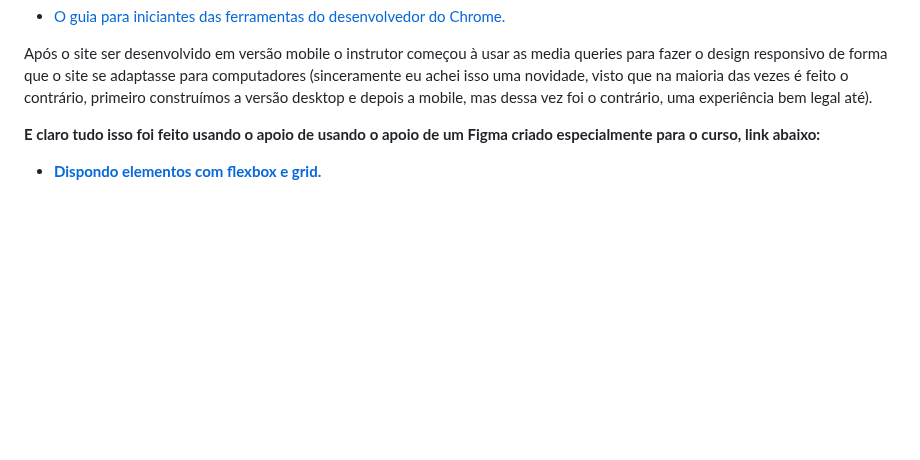
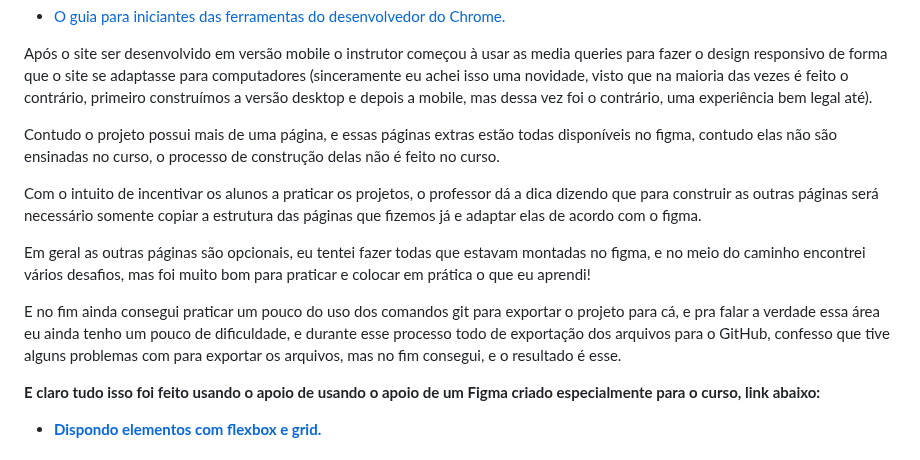
Before and after one commit to RenanWuicik7/HZC-Web-Page, a Markdown page: README.md, the part around one of its changes. GitHub-like rendering; blank space fills up the shorter version.

```diff
--- a/README.md
+++ b/README.md
@@ -28,6 +28,14 @@ Inicialmente o projeto foi desenvolvido usando a ferramenta de desenvolvedor do
 - [O guia para iniciantes das ferramentas do desenvolvedor do Chrome.](https://nira.com/chrome-developer-tools/)
 
 Após o site ser desenvolvido em versão mobile o instrutor começou à usar as media queries para fazer o design responsivo de forma que o site se adaptasse para computadores (sinceramente eu achei isso uma novidade, visto que na maioria das vezes é feito o contrário, primeiro construímos a versão desktop e depois a mobile, mas dessa vez foi o contrário, uma experiência bem legal até).
+
+Contudo o projeto possui mais de uma página, e essas páginas extras estão todas disponíveis no figma, contudo elas não são ensinadas no curso, o processo de construção delas não é feito no curso.
+
+Com o intuito de incentivar os alunos a praticar os projetos, o professor dá a dica dizendo que para construir as outras páginas será necessário somente copiar a estrutura das páginas que fizemos já e adaptar elas de acordo com o figma.
+
+Em geral as outras páginas são opcionais, eu tentei fazer todas que estavam montadas no figma, e no meio do caminho encontrei vários desafios, mas foi muito bom para praticar e colocar em prática o que eu aprendi!
+
+E no fim ainda consegui praticar um pouco do uso dos comandos git para exportar o projeto para cá, e pra falar a verdade essa área eu ainda tenho um pouco de dificuldade, e durante esse processo todo de exportação dos arquivos para o GitHub, confesso que tive alguns problemas com para exportar os arquivos, mas no fim consegui, e o resultado é esse.
 
 **E claro tudo isso foi feito usando o apoio de usando o apoio de um Figma criado especialmente para o curso, link abaixo:**
 - [**Dispondo elementos com flexbox e grid.**](https://www.figma.com/file/ibWktwVpnog76rMYOdVhks/Dispondo-elementos-com-flexbox-e-grid?node-id=54%3A2358&t=bC1cuv5xiqownu6N-0)
```
Also changed, not shown: other parts of README.md (+3 -3 lines).
